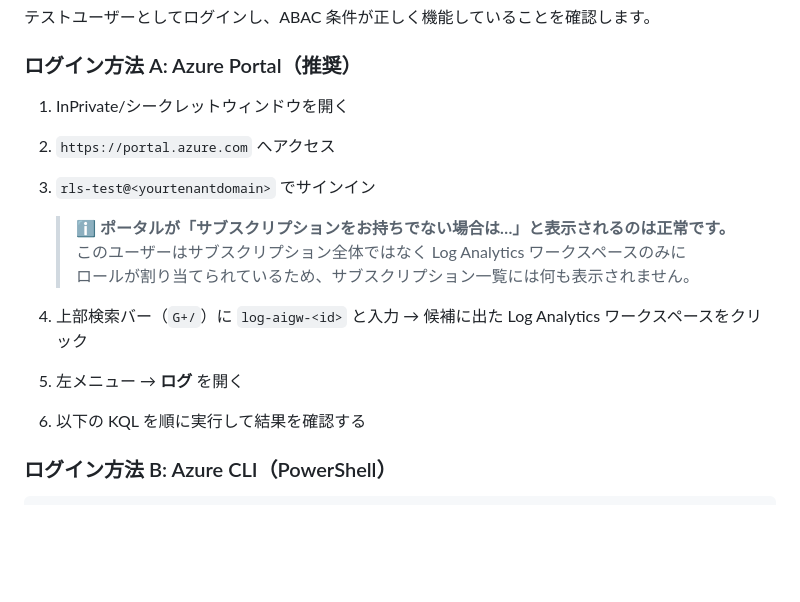
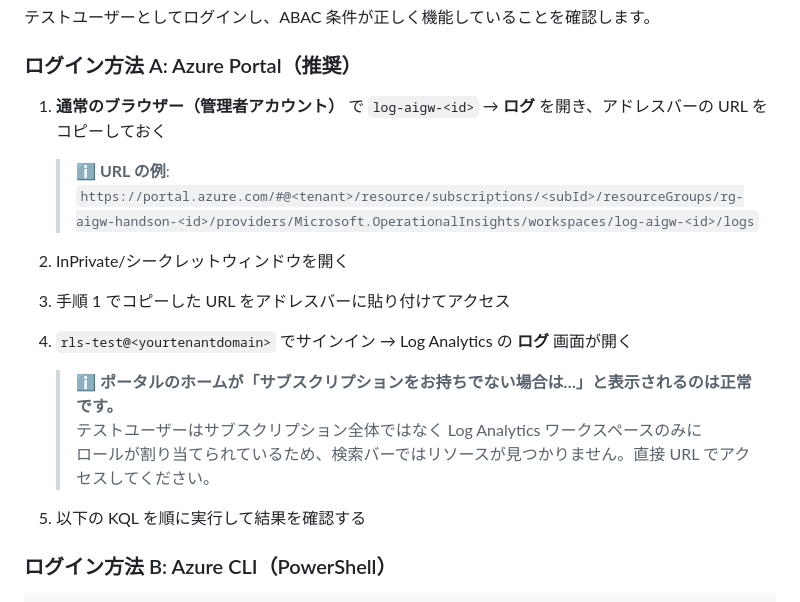
Before and after one commit to ketana0224/ai_gateway_multi, a Markdown page: docs/ext-lab/ext-lab1-log-rls.md, the part around the change. GitHub-like rendering; blank space fills up the shorter version.

Commit message:
fix: EL1-5 portal search unavailable without subscription, use direct URL

```diff
--- a/docs/ext-lab/ext-lab1-log-rls.md
+++ b/docs/ext-lab/ext-lab1-log-rls.md
@@ -231,17 +231,20 @@ Log Analytics のきめ細かい RBAC には、以下の 2 種類のアクショ
 
 ### ログイン方法 A: Azure Portal（推奨）
 
-1. InPrivate/シークレットウィンドウを開く
-2. `https://portal.azure.com` へアクセス
-3. `rls-test@<yourtenantdomain>` でサインイン
+1. **通常のブラウザー（管理者アカウント）** で `log-aigw-<id>` → **ログ** を開き、アドレスバーの URL をコピーしておく
 
-   > **ℹ️ ポータルが「サブスクリプションをお持ちでない場合は…」と表示されるのは正常です。**
-   > このユーザーはサブスクリプション全体ではなく Log Analytics ワークスペースのみに
-   > ロールが割り当てられているため、サブスクリプション一覧には何も表示されません。
+   > **ℹ️ URL の例**:
+   > `https://portal.azure.com/#@<tenant>/resource/subscriptions/<subId>/resourceGroups/rg-aigw-handson-<id>/providers/Microsoft.OperationalInsights/workspaces/log-aigw-<id>/logs`
 
-4. 上部検索バー（`G+/`）に `log-aigw-<id>` と入力 → 候補に出た Log Analytics ワークスペースをクリック
-5. 左メニュー → **ログ** を開く
-6. 以下の KQL を順に実行して結果を確認する
+2. InPrivate/シークレットウィンドウを開く
+3. 手順 1 でコピーした URL をアドレスバーに貼り付けてアクセス
+4. `rls-test@<yourtenantdomain>` でサインイン → Log Analytics の **ログ** 画面が開く
+
+   > **ℹ️ ポータルのホームが「サブスクリプションをお持ちでない場合は…」と表示されるのは正常です。**
+   > テストユーザーはサブスクリプション全体ではなく Log Analytics ワークスペースのみに
+   > ロールが割り当てられているため、検索バーではリソースが見つかりません。直接 URL でアクセスしてください。
+
+5. 以下の KQL を順に実行して結果を確認する
 
 ### ログイン方法 B: Azure CLI（PowerShell）
 
```
